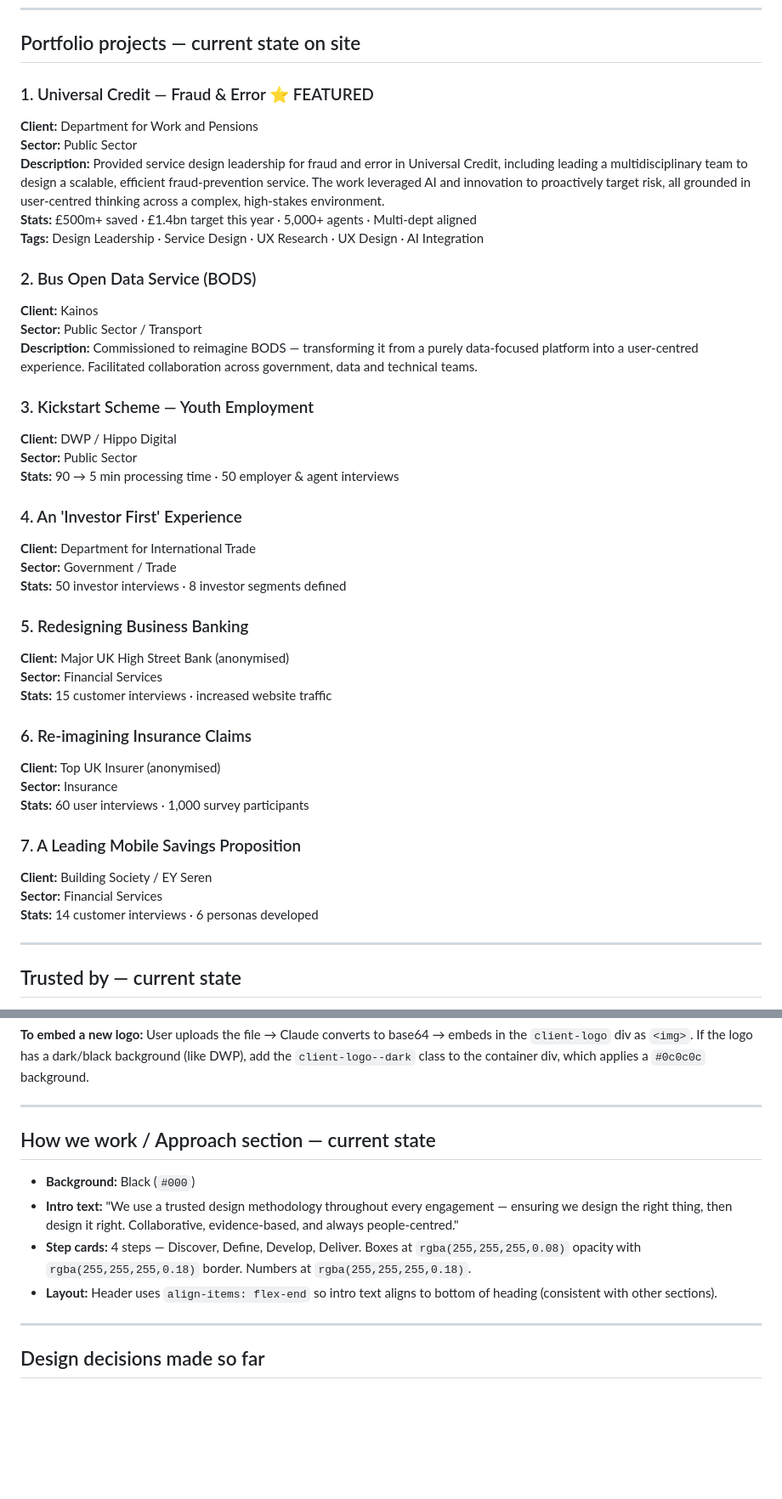
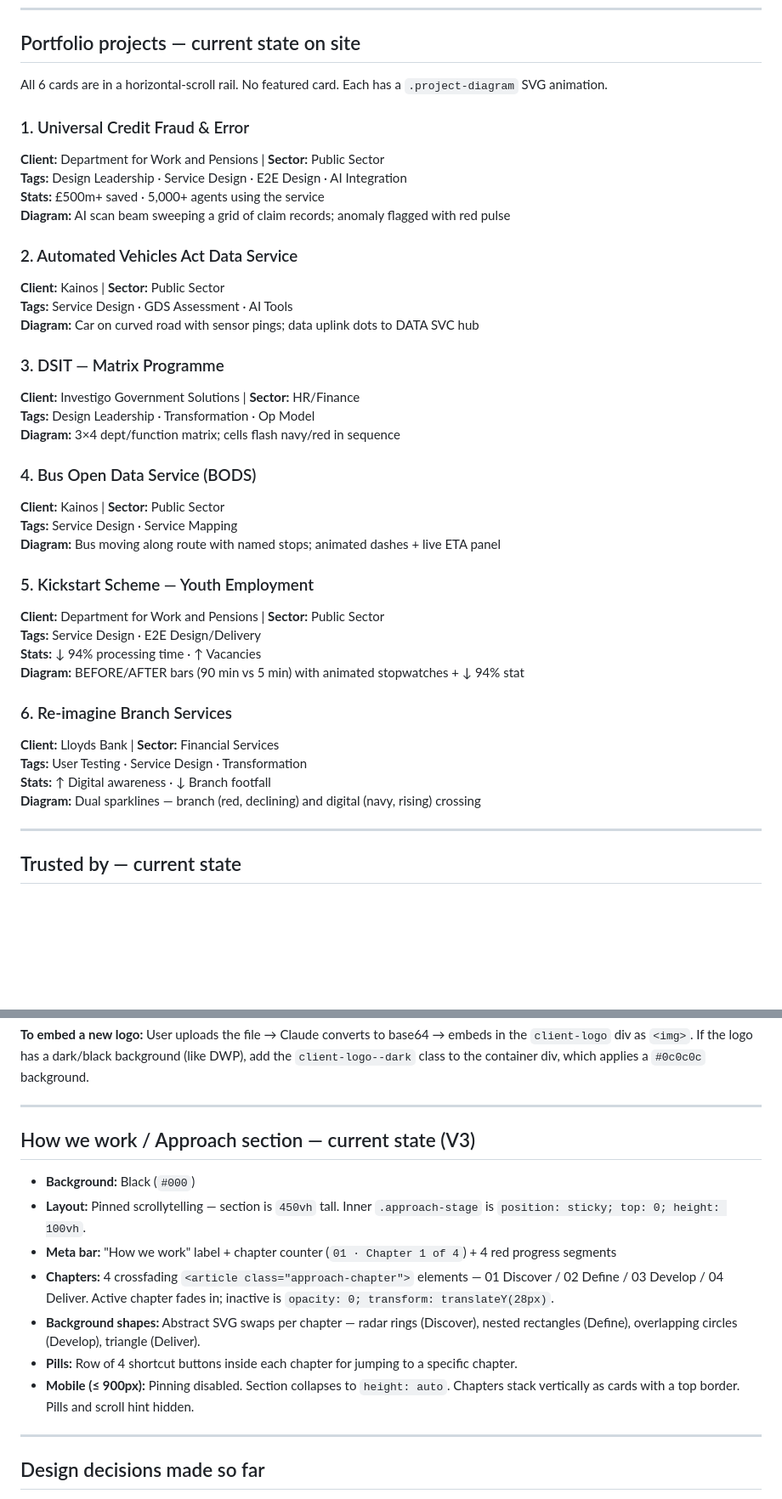
Before and after one commit to zainraza1994/rezonate-website, a Markdown page: README.md, 2 parts joined by grey strips. Shown at 85% size. Drawn GitHub-style; blank space fills up the shorter version.

Commit message:
Update CLAUDE.md and README.md with V3 design state
- Document horizontal-scroll portfolio rail (all viewports), SVG diagrams per card
- Document Approach V3 pinned scrollytelling (450vh, sticky stage, chapter system)
- Replace old portfolio project list with current 6-card state
- Replace old Approach step-card docs with new V3 structure
- Mark Selected Work redesign as complete in todo list

Co-Authored-By: Claude Sonnet 4.6 <noreply@anthropic.com>

```diff
--- a/README.md
+++ b/README.md
@@ -137,42 +137,40 @@ From concept to live product. Leading multidisciplinary teams through full build
 
 ## Portfolio projects — current state on site
 
-### 1. Universal Credit — Fraud & Error ⭐ FEATURED
-**Client:** Department for Work and Pensions
-**Sector:** Public Sector
-**Description:** Provided service design leadership for fraud and error in Universal Credit, including leading a multidisciplinary team to design a scalable, efficient fraud-prevention service. The work leveraged AI and innovation to proactively target risk, all grounded in user-centred thinking across a complex, high-stakes environment.
-**Stats:** £500m+ saved · £1.4bn target this year · 5,000+ agents · Multi-dept aligned
-**Tags:** Design Leadership · Service Design · UX Research · UX Design · AI Integration
+All 6 cards are in a horizontal-scroll rail. No featured card. Each has a `.project-diagram` SVG animation.
 
-### 2. Bus Open Data Service (BODS)
-**Client:** Kainos
-**Sector:** Public Sector / Transport
-**Description:** Commissioned to reimagine BODS — transforming it from a purely data-focused platform into a user-centred experience. Facilitated collaboration across government, data and technical teams.
+### 1. Universal Credit Fraud & Error
+**Client:** Department for Work and Pensions | **Sector:** Public Sector
+**Tags:** Design Leadership · Service Design · E2E Design · AI Integration
+**Stats:** £500m+ saved · 5,000+ agents using the service
+**Diagram:** AI scan beam sweeping a grid of claim records; anomaly flagged with red pulse
 
-### 3. Kickstart Scheme — Youth Employment
-**Client:** DWP / Hippo Digital
-**Sector:** Public Sector
-**Stats:** 90 → 5 min processing time · 50 employer & agent interviews
+### 2. Automated Vehicles Act Data Service
+**Client:** Kainos | **Sector:** Public Sector
+**Tags:** Service Design · GDS Assessment · AI Tools
+**Diagram:** Car on curved road with sensor pings; data uplink dots to DATA SVC hub
 
-### 4. An 'Investor First' Experience
-**Client:** Department for International Trade
-**Sector:** Government / Trade
-**Stats:** 50 investor interviews · 8 investor segments defined
+### 3. DSIT — Matrix Programme
+**Client:** Investigo Government Solutions | **Sector:** HR/Finance
+**Tags:** Design Leadership · Transformation · Op Model
+**Diagram:** 3×4 dept/function matrix; cells flash navy/red in sequence
 
-### 5. Redesigning Business Banking
-**Client:** Major UK High Street Bank (anonymised)
-**Sector:** Financial Services
-**Stats:** 15 customer interviews · increased website traffic
+### 4. Bus Open Data Service (BODS)
+**Client:** Kainos | **Sector:** Public Sector
+**Tags:** Service Design · Service Mapping
+**Diagram:** Bus moving along route with named stops; animated dashes + live ETA panel
 
-### 6. Re-imagining Insurance Claims
-**Client:** Top UK Insurer (anonymised)
-**Sector:** Insurance
-**Stats:** 60 user interviews · 1,000 survey participants
+### 5. Kickstart Scheme — Youth Employment
+**Client:** Department for Work and Pensions | **Sector:** Public Sector
+**Tags:** Service Design · E2E Design/Delivery
+**Stats:** ↓ 94% processing time · ↑ Vacancies
+**Diagram:** BEFORE/AFTER bars (90 min vs 5 min) with animated stopwatches + ↓ 94% stat
 
-### 7. A Leading Mobile Savings Proposition
-**Client:** Building Society / EY Seren
-**Sector:** Financial Services
-**Stats:** 14 customer interviews · 6 personas developed
+### 6. Re-imagine Branch Services
+**Client:** Lloyds Bank | **Sector:** Financial Services
+**Tags:** User Testing · Service Design · Transformation
+**Stats:** ↑ Digital awareness · ↓ Branch footfall
+**Diagram:** Dual sparklines — branch (red, declining) and digital (navy, rising) crossing
 
 ---
 
@@ -191,12 +189,15 @@ The old "Sectors" section has been replaced with a "Trusted by" client logo stri
 
 ---
 
-## How we work / Approach section — current state
+## How we work / Approach section — current state (V3)
 
 - **Background:** Black (`#000`)
-- **Intro text:** "We use a trusted design methodology throughout every engagement — ensuring we design the right thing, then design it right. Collaborative, evidence-based, and always people-centred."
-- **Step cards:** 4 steps — Discover, Define, Develop, Deliver. Boxes at `rgba(255,255,255,0.08)` opacity with `rgba(255,255,255,0.18)` border. Numbers at `rgba(255,255,255,0.18)`.
-- **Layout:** Header uses `align-items: flex-end` so intro text aligns to bottom of heading (consistent with other sections).
+- **Layout:** Pinned scrollytelling — section is `450vh` tall. Inner `.approach-stage` is `position: sticky; top: 0; height: 100vh`.
+- **Meta bar:** "How we work" label + chapter counter (`01 · Chapter 1 of 4`) + 4 red progress segments
+- **Chapters:** 4 crossfading `<article class="approach-chapter">` elements — 01 Discover / 02 Define / 03 Develop / 04 Deliver. Active chapter fades in; inactive is `opacity: 0; transform: translateY(28px)`.
+- **Background shapes:** Abstract SVG swaps per chapter — radar rings (Discover), nested rectangles (Define), overlapping circles (Develop), triangle (Deliver).
+- **Pills:** Row of 4 shortcut buttons inside each chapter for jumping to a specific chapter.
+- **Mobile (≤ 900px):** Pinning disabled. Section collapses to `height: auto`. Chapters stack vertically as cards with a top border. Pills and scroll hint hidden.
 
 ---
 
```
Also changed, not shown: other parts of README.md (+3 -3 lines), CLAUDE.md (+24 -11 lines).
